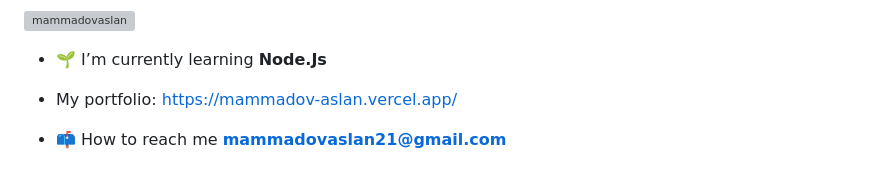
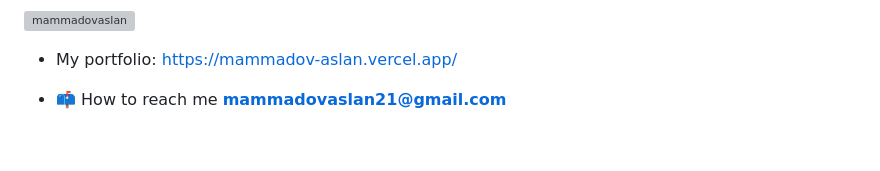
Before and after one commit to MammadovAslan/MammadovAslan, a Markdown page: README.md, the part around the change printed below. Rendered like a GitHub page; blank space fills up the shorter version; grey boxes are pictures that could not be loaded.

```diff
--- a/README.md
+++ b/README.md
@@ -6,6 +5,5 @@
 <p align="left"> <img src="https://komarev.com/ghpvc/?username=mammadovaslan&label=Profile%20views&color=0e75b6&style=flat" alt="mammadovaslan" /> </p>
 
-- 🌱 I’m currently learning **Node.Js**
 - My portfolio: <a href="https://mammadov-aslan.vercel.app/" target="_blank">https://mammadov-aslan.vercel.app/</a>
 
 - 📫 How to reach me **mammadovaslan21@gmail.com**
```
Also changed, not shown: other parts of README.md (+0 -1 lines).
